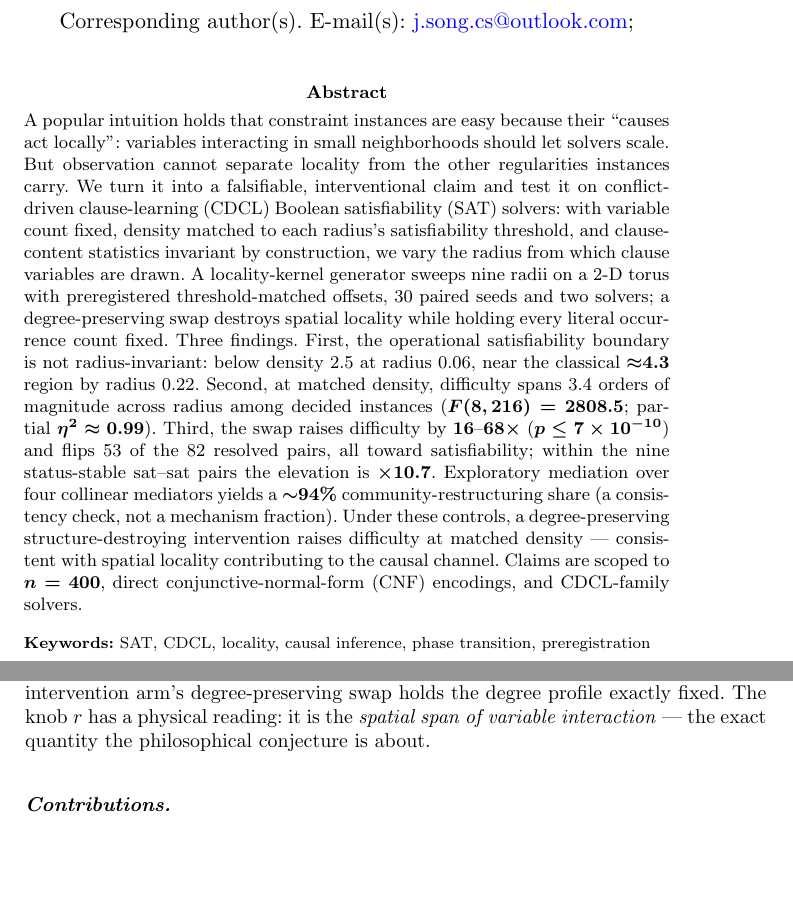
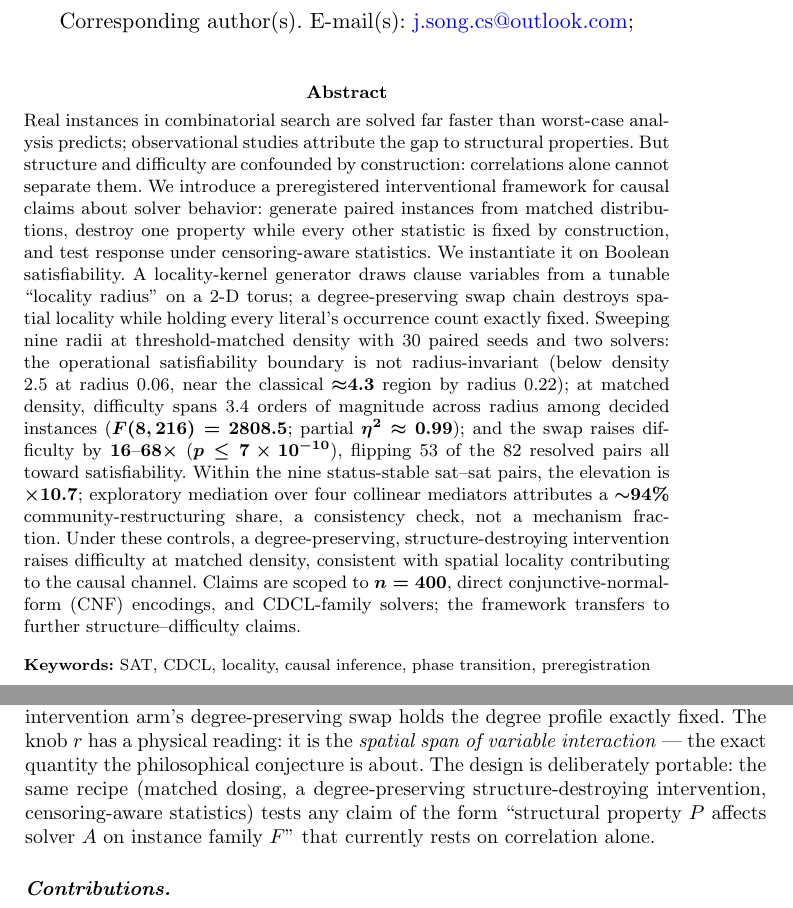
Before and after one commit to essnt/correlation-vs-hardness, a LaTeX paper (constraints/main.tex): two parts of pages 1 and 2 of 25, joined at a grey line, cut so that both start at the same text, the shorter picture padded with empty space. Compiled offline with pdfLaTeX.

Commit message:
Reframe the abstract around the transferable preregistered intervention framework and state its portability in the introduction; no data, number, figure, or adjudicated disclosure sentence changed (full line-level diff auditable in the repository history).

```diff
--- a/constraints/main.tex
+++ b/constraints/main.tex
@@ -40,33 +45,35 @@ Satisfiability}
 \author*[1]{\fnm{Jin} \sur{Song}\orcid{https://orcid.org/0009-0000-1407-0905}}\email{j.song.cs@outlook.com}
 \affil*[1]{\orgname{Independent Researcher}, \city{Guangzhou}, \country{China}}
 
-\abstract{A popular intuition holds that constraint instances are easy
-because their ``causes act locally'': variables interacting in
-small neighborhoods should let solvers scale. But observation cannot
-separate locality from the other regularities instances carry. We turn
-it into a falsifiable, interventional claim and test it on conflict-driven
-clause-learning (CDCL) Boolean satisfiability (SAT) solvers: with variable
-count fixed, density matched to each radius's satisfiability threshold,
-and clause-content statistics invariant by construction, we vary the radius
-from which clause variables are drawn. A locality-kernel generator sweeps
-nine radii on a 2-D torus with preregistered threshold-matched
-offsets, 30 paired seeds and two solvers; a degree-preserving swap destroys
-spatial locality while holding every literal occurrence count fixed. Three
-findings. First, the operational satisfiability boundary is not
-radius-invariant: below density 2.5 at radius 0.06, near the classical
-${\approx}4.3$ region by radius 0.22. Second, at matched density,
-difficulty spans 3.4 orders of magnitude across radius among decided
-instances ($F(8,216)=2808.5$; partial $\eta^2\approx0.99$). Third, the swap
-raises difficulty by $16$--$68\times$ ($p\le7\times10^{-10}$) and flips 53
-of the 82 resolved pairs, all toward satisfiability; within the nine
-status-stable sat--sat pairs the elevation is
-$\times10.7$. Exploratory mediation over four collinear mediators yields a
-${\sim}94\%$ community-restructuring share (a consistency check, not a
-mechanism fraction). Under these controls, a degree-preserving
-structure-destroying intervention raises difficulty at matched density ---
-consistent with spatial locality contributing to the causal channel. Claims are scoped to
-$n=400$, direct conjunctive-normal-form (CNF) encodings, and CDCL-family
-solvers.}
+\abstract{Real instances in combinatorial search are solved far faster
+than worst-case analysis predicts; observational studies attribute the
+gap to structural properties. But structure and difficulty are
+confounded by construction: correlations alone cannot separate them. We
+introduce a preregistered interventional framework for causal claims
+about solver behavior: generate paired instances from matched
+distributions, destroy one property while every other statistic is fixed
+by construction, and test response under censoring-aware statistics. We
+instantiate it on Boolean satisfiability. A locality-kernel generator
+draws clause variables from a tunable ``locality radius'' on a 2-D
+torus; a degree-preserving swap chain destroys spatial locality while
+holding every literal's occurrence count exactly fixed. Sweeping nine
+radii at threshold-matched density with 30 paired seeds and two solvers:
+the operational satisfiability boundary is not radius-invariant (below
+density 2.5 at radius 0.06, near the classical ${\approx}4.3$ region by
+radius 0.22); at matched density, difficulty spans 3.4 orders of
+magnitude across radius among decided instances
+($F(8,216)=2808.5$; partial $\eta^2\approx0.99$); and the swap raises
+difficulty by $16$--$68\times$ ($p\le7\times10^{-10}$), flipping 53 of
+the 82 resolved pairs all toward satisfiability. Within the nine
+status-stable sat--sat pairs, the elevation is $\times10.7$; exploratory
+mediation over four collinear mediators attributes a ${\sim}94\%$
+community-restructuring share, a consistency check, not a mechanism
+fraction. Under these controls, a degree-preserving,
+structure-destroying intervention raises difficulty at matched density,
+consistent with spatial locality contributing to the causal channel.
+Claims are scoped to $n=400$, direct conjunctive-normal-form (CNF)
+encodings, and CDCL-family solvers; the framework transfers to further
+structure--difficulty claims.}
 
 \keywords{SAT, CDCL, locality, causal inference, phase transition,
 preregistration}
@@ -119,7 +126,11 @@ means equal $3\alpha$ exactly, varying across $r$ only through the
 threshold-matched density $\alpha$, and the intervention arm's
 degree-preserving swap holds the degree profile exactly fixed. The knob $r$ has a physical
 reading: it is the \emph{spatial span of variable interaction} --- the exact
-quantity the philosophical conjecture is about.
+quantity the philosophical conjecture is about. The design is deliberately
+portable: the same recipe (matched dosing, a degree-preserving
+structure-destroying intervention, censoring-aware statistics) tests any
+claim of the form ``structural property $P$ affects solver $A$ on instance
+family $F$'' that currently rests on correlation alone.
 
 \paragraph{Contributions.}
 \begin{enumerate}
```
Also changed, not shown: constraints/main.tex (5 more changed lines).
